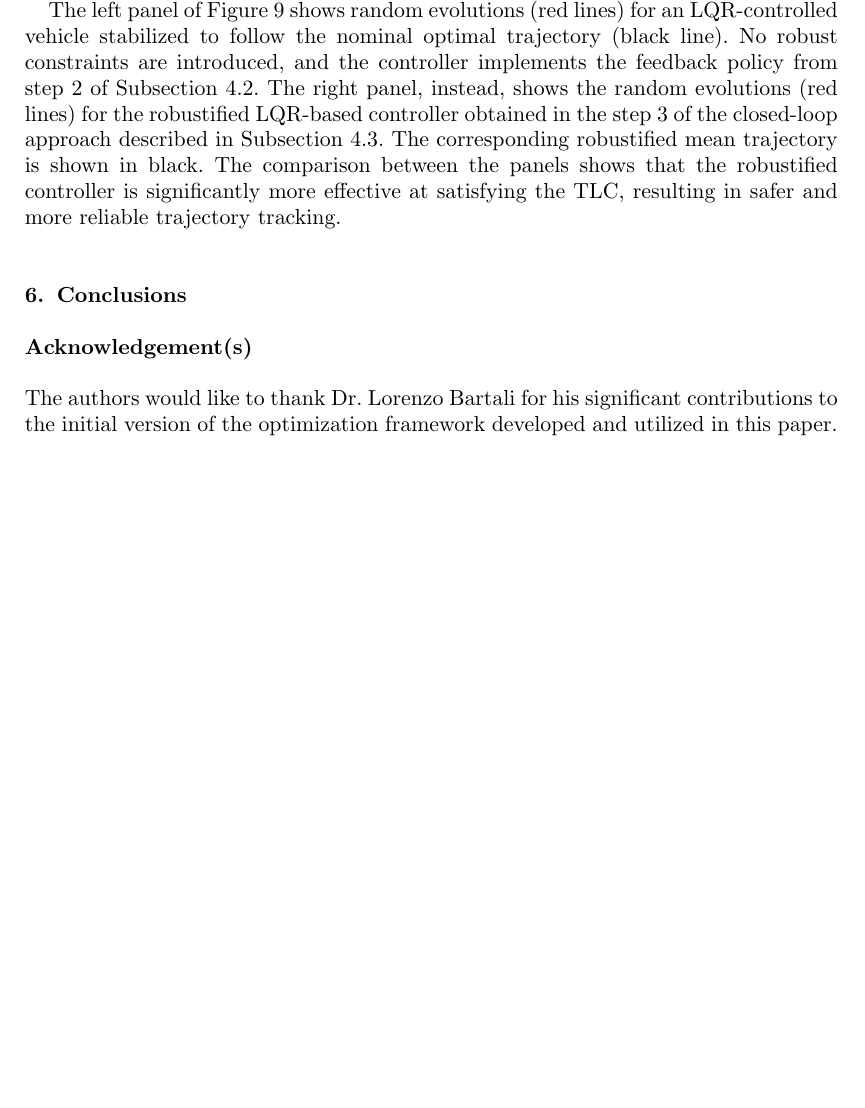
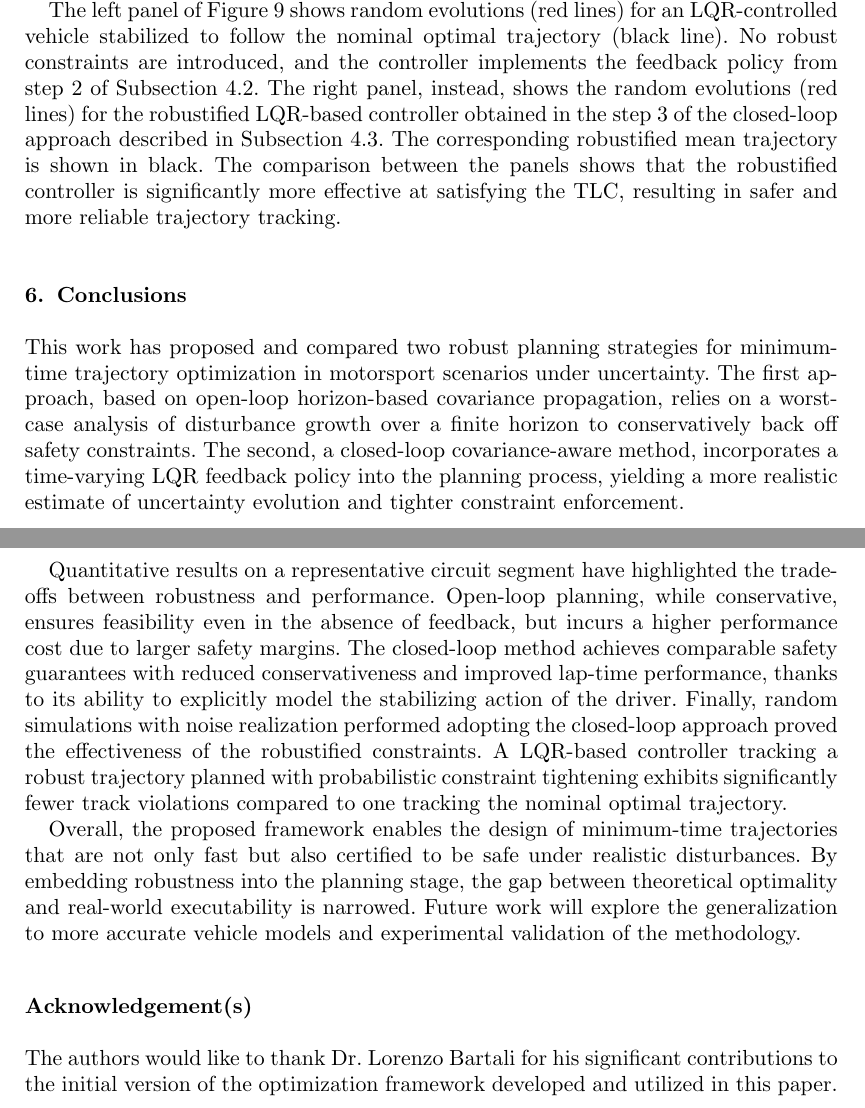
Before and after one commit to MarcoGabiccini/DisturbanceAwarePlanning-paper-2025, a LaTeX document (MAIN.tex, which reads conclusions.tex): part of page 22 of 24 before the commit and two parts of pages 22 and 23 of 25 after it, the two joined at a grey line, cut so that both start at the same text, the shorter picture padded with empty space. Compiled offline with pdfLaTeX; a missing bibliography style is replaced by a similar one.

Commit message:
[mg] conclusions

```diff
--- a/conclusions.tex
+++ b/conclusions.tex
@@ -1,2 +1,9 @@
 \section{Conclusions}
 \label{sec:conclusions}
+
+This work has proposed and compared two robust planning strategies for minimum-time trajectory optimization in motorsport scenarios under uncertainty. The first approach, based on open-loop horizon-based covariance propagation, relies on a worst-case analysis of disturbance growth over a finite horizon to conservatively back off safety constraints. The second, a closed-loop covariance-aware method, incorporates a time-varying LQR feedback policy into the planning process, yielding a more realistic estimate of uncertainty evolution and tighter constraint enforcement.
+
+Quantitative results on a representative circuit segment have highlighted the trade-offs between robustness and performance. Open-loop planning, while conservative, ensures feasibility even in the absence of feedback, but incurs a higher performance cost due to larger safety margins. The closed-loop method achieves comparable safety guarantees with reduced conservativeness and improved lap-time performance, thanks to its ability to explicitly model the stabilizing action of the driver.
+Finally, random simulations with noise realization performed adopting the closed-loop approach proved the effectiveness of the robustified constraints. A LQR-based controller tracking a robust trajectory planned with probabilistic constraint tightening exhibits significantly fewer track violations compared to one tracking the nominal optimal trajectory.
+
+Overall, the proposed framework enables the design of minimum-time trajectories that are not only fast but also certified to be safe under realistic disturbances. By embedding robustness into the planning stage, the gap between theoretical optimality and real-world executability is narrowed. Future work will explore the generalization to more accurate vehicle models and experimental validation of the methodology.
```
